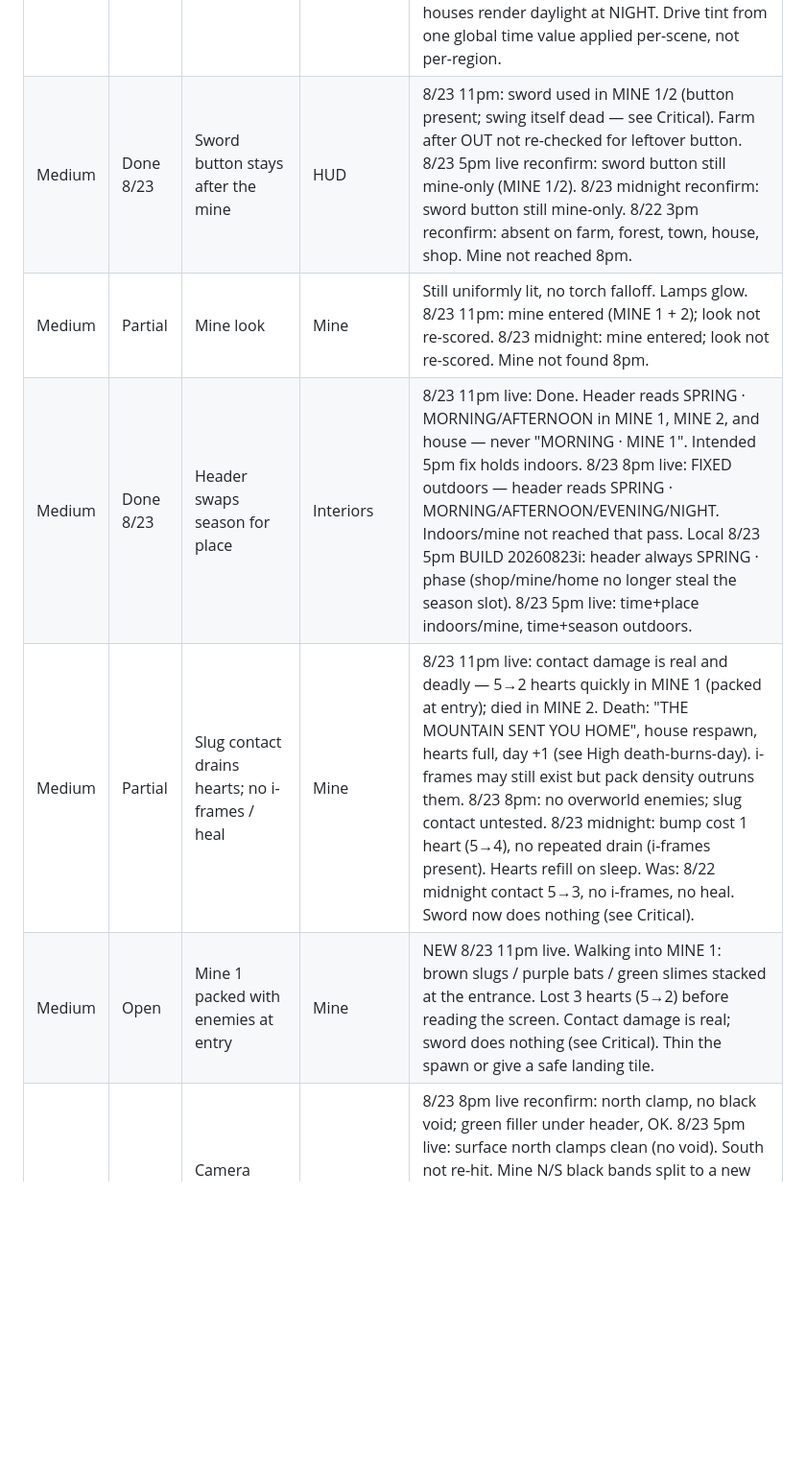
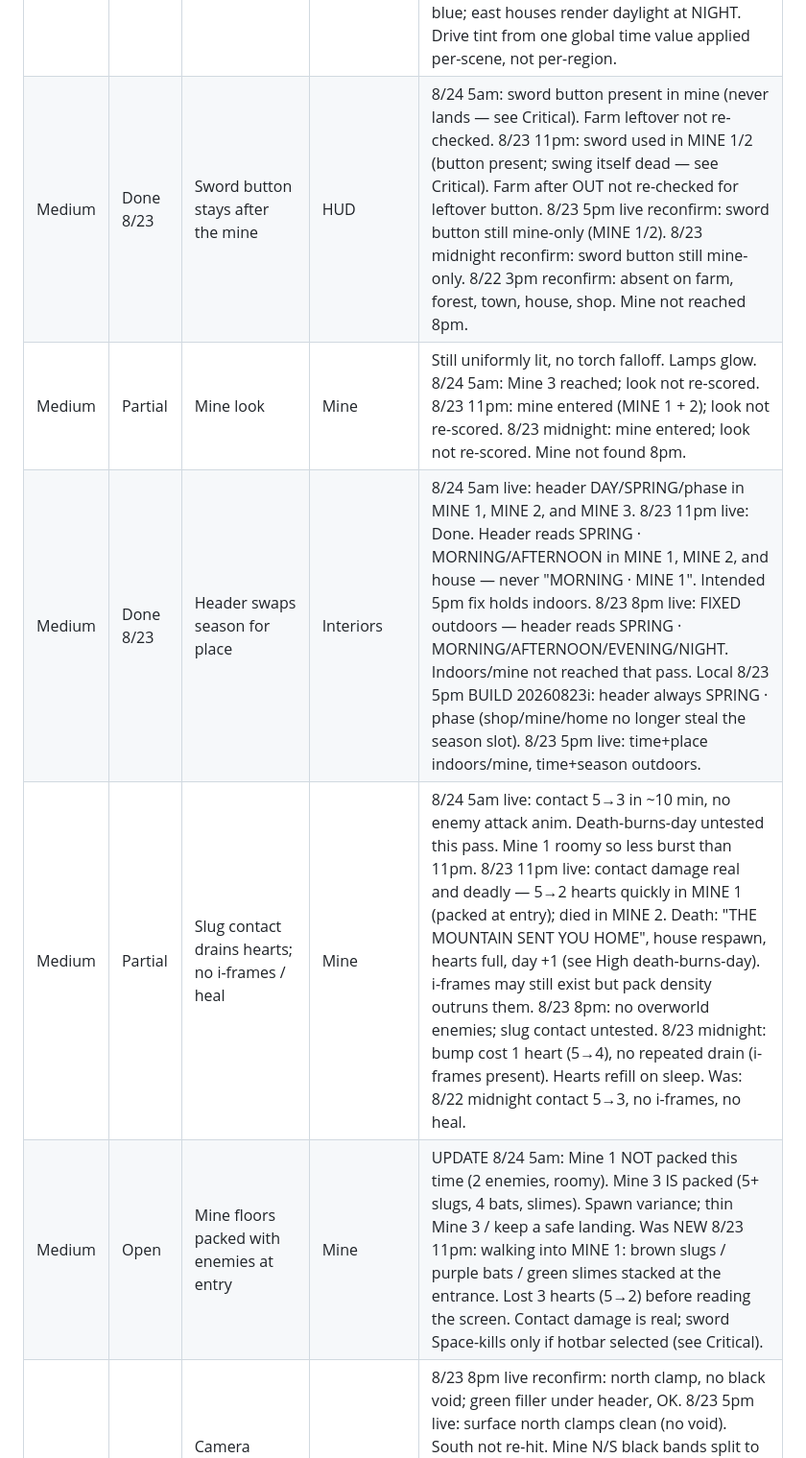
Before and after one commit to yamizzle/orion-farm, a Markdown page: BACKLOG.md, the part around one of its changes. Shown at 96% size. Drawn GitHub-style; blank space fills up the shorter version.

Commit message:
Backlog: 8/24 5am live playtest (Space sword kills; on-screen button still misses)

```diff
--- a/BACKLOG.md
+++ b/BACKLOG.md
@@ -35,7 +35,7 @@ Highest-leverage theme: sword dead while mine enemies kill you; START OVER still
 | Medium | Done 8/23 | Night wash / tint inconsistent | Overworld | 8/23 8pm live reconfirm: full blue + lamp pools, good. 8/23 5pm live: Jobs at NIGHT, panel clean, no blue strips (dialog no longer strips night tint). Was STILL 8/23 midnight: outdoors good; opening a dialog stripped the night tint while header still said NIGHT. 8/22 3pm: north forest tints blue then flips to daylight-green while the header still says NIGHT; plaza stays blue; east houses render daylight at NIGHT. Drive tint from one global time value applied per-scene, not per-region. |
-| Medium | Done 8/23 | Sword button stays after the mine | HUD | 8/23 11pm: sword used in MINE 1/2 (button present; swing itself dead — see Critical). Farm after OUT not re-checked for leftover button. 8/23 5pm live reconfirm: sword button still mine-only (MINE 1/2). 8/23 midnight reconfirm: sword button still mine-only. 8/22 3pm reconfirm: absent on farm, forest, town, house, shop. Mine not reached 8pm. |
-| Medium | Partial | Mine look | Mine | Still uniformly lit, no torch falloff. Lamps glow. 8/23 11pm: mine entered (MINE 1 + 2); look not re-scored. 8/23 midnight: mine entered; look not re-scored. Mine not found 8pm. |
-| Medium | Done 8/23 | Header swaps season for place | Interiors | 8/23 11pm live: Done. Header reads SPRING · MORNING/AFTERNOON in MINE 1, MINE 2, and house — never "MORNING · MINE 1". Intended 5pm fix holds indoors. 8/23 8pm live: FIXED outdoors — header reads SPRING · MORNING/AFTERNOON/EVENING/NIGHT. Indoors/mine not reached that pass. Local 8/23 5pm BUILD 20260823i: header always SPRING · phase (shop/mine/home no longer steal the season slot). 8/23 5pm live: time+place indoors/mine, time+season outdoors. |
-| Medium | Partial | Slug contact drains hearts; no i-frames / heal | Mine | 8/23 11pm live: contact damage is real and deadly — 5→2 hearts quickly in MINE 1 (packed at entry); died in MINE 2. Death: "THE MOUNTAIN SENT YOU HOME", house respawn, hearts full, day +1 (see High death-burns-day). i-frames may still exist but pack density outruns them. 8/23 8pm: no overworld enemies; slug contact untested. 8/23 midnight: bump cost 1 heart (5→4), no repeated drain (i-frames present). Hearts refill on sleep. Was: 8/22 midnight contact 5→3, no i-frames, no heal. Sword now does nothing (see Critical). |
-| Medium | Open | Mine 1 packed with enemies at entry | Mine | NEW 8/23 11pm live. Walking into MINE 1: brown slugs / purple bats / green slimes stacked at the entrance. Lost 3 hearts (5→2) before reading the screen. Contact damage is real; sword does nothing (see Critical). Thin the spawn or give a safe landing tile. |
+| Medium | Done 8/23 | Sword button stays after the mine | HUD | 8/24 5am: sword button present in mine (never lands — see Critical). Farm leftover not re-checked. 8/23 11pm: sword used in MINE 1/2 (button present; swing itself dead — see Critical). Farm after OUT not re-checked for leftover button. 8/23 5pm live reconfirm: sword button still mine-only (MINE 1/2). 8/23 midnight reconfirm: sword button still mine-only. 8/22 3pm reconfirm: absent on farm, forest, town, house, shop. Mine not reached 8pm. |
+| Medium | Partial | Mine look | Mine | Still uniformly lit, no torch falloff. Lamps glow. 8/24 5am: Mine 3 reached; look not re-scored. 8/23 11pm: mine entered (MINE 1 + 2); look not re-scored. 8/23 midnight: mine entered; look not re-scored. Mine not found 8pm. |
+| Medium | Done 8/23 | Header swaps season for place | Interiors | 8/24 5am live: header DAY/SPRING/phase in MINE 1, MINE 2, and MINE 3. 8/23 11pm live: Done. Header reads SPRING · MORNING/AFTERNOON in MINE 1, MINE 2, and house — never "MORNING · MINE 1". Intended 5pm fix holds indoors. 8/23 8pm live: FIXED outdoors — header reads SPRING · MORNING/AFTERNOON/EVENING/NIGHT. Indoors/mine not reached that pass. Local 8/23 5pm BUILD 20260823i: header always SPRING · phase (shop/mine/home no longer steal the season slot). 8/23 5pm live: time+place indoors/mine, time+season outdoors. |
+| Medium | Partial | Slug contact drains hearts; no i-frames / heal | Mine | 8/24 5am live: contact 5→3 in ~10 min, no enemy attack anim. Death-burns-day untested this pass. Mine 1 roomy so less burst than 11pm. 8/23 11pm live: contact damage real and deadly — 5→2 hearts quickly in MINE 1 (packed at entry); died in MINE 2. Death: "THE MOUNTAIN SENT YOU HOME", house respawn, hearts full, day +1 (see High death-burns-day). i-frames may still exist but pack density outruns them. 8/23 8pm: no overworld enemies; slug contact untested. 8/23 midnight: bump cost 1 heart (5→4), no repeated drain (i-frames present). Hearts refill on sleep. Was: 8/22 midnight contact 5→3, no i-frames, no heal. |
+| Medium | Open | Mine floors packed with enemies at entry | Mine | UPDATE 8/24 5am: Mine 1 NOT packed this time (2 enemies, roomy). Mine 3 IS packed (5+ slugs, 4 bats, slimes). Spawn variance; thin Mine 3 / keep a safe landing. Was NEW 8/23 11pm: walking into MINE 1: brown slugs / purple bats / green slimes stacked at the entrance. Lost 3 hearts (5→2) before reading the screen. Contact damage is real; sword Space-kills only if hotbar selected (see Critical). |
 | Medium | Done 8/23 | Camera overscrolls past world bounds | Farm / Forest N | 8/23 8pm live reconfirm: north clamp, no black void; green filler under header, OK. 8/23 5pm live: surface north clamps clean (no void). South not re-hit. Mine N/S black bands split to a new Low. Was STILL 8/23 midnight: north ~170px empty band. 8/22 3pm: N forest and S farm pads keep Orion on-screen, but the camera scrolls past the tile edge into a flat green/blue void band. Clamp camera to the world rect; keep the HUD-safe player insets. |
```
Also changed, not shown: other parts of BACKLOG.md (+28 -28 lines).
